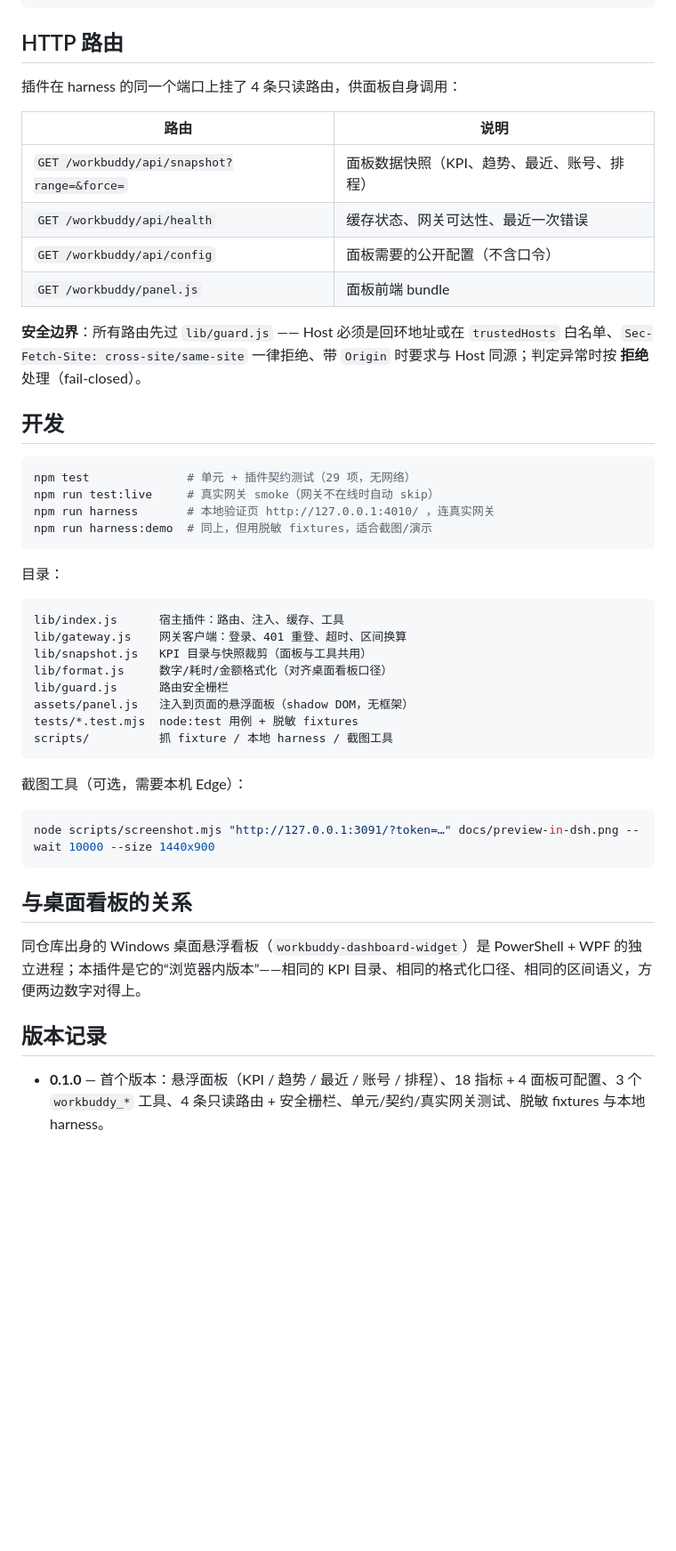
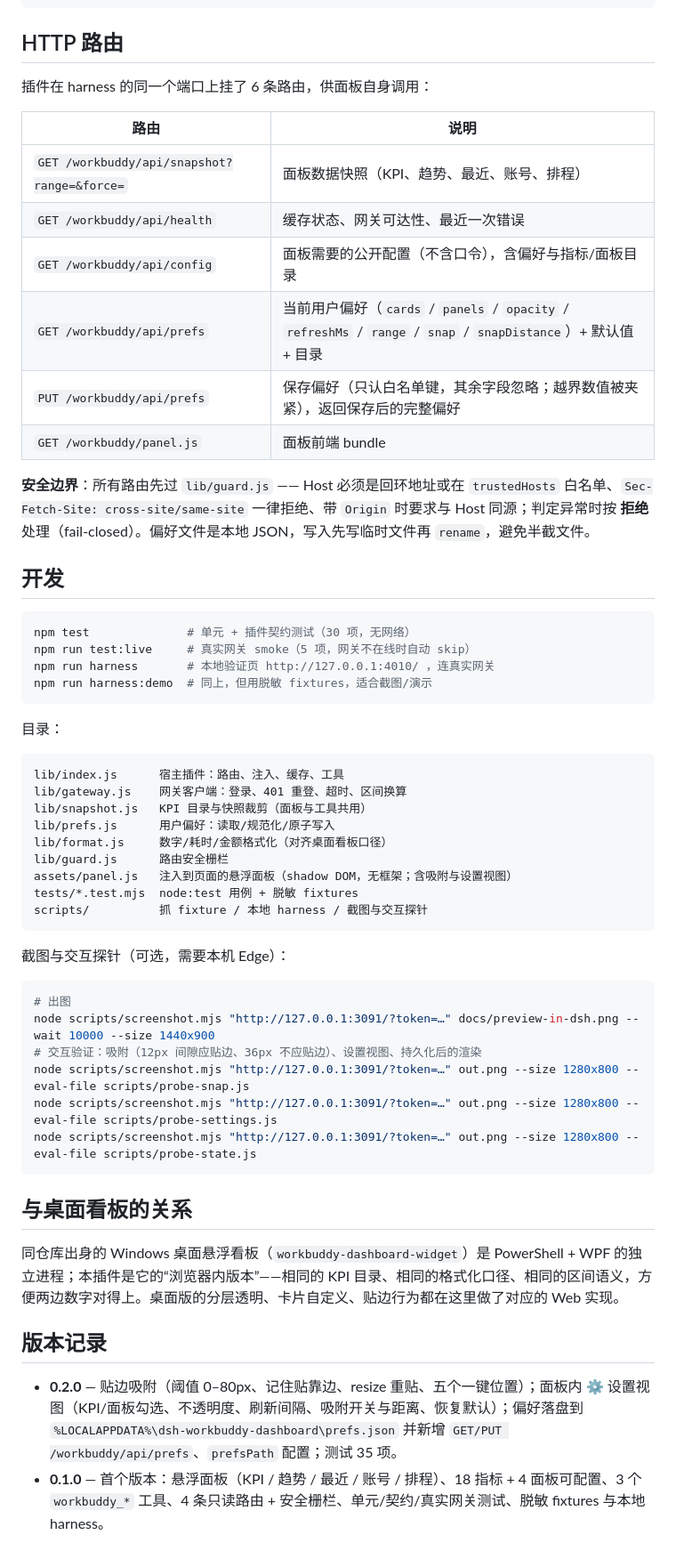
Before and after one commit to wuyun2018/dsh-workbuddy-dashboard, a Markdown page: README.md, the part around one of its changes. Shown at 89% size. GitHub-like rendering; blank space fills up the shorter version.

````diff
--- a/README.md
+++ b/README.md
@@ -111,22 +131,24 @@ dsh plugin --profile web remove dsh-workbuddy-dashboard
 
 ## HTTP 路由
 
-插件在 harness 的同一个端口上挂了 4 条只读路由，供面板自身调用：
+插件在 harness 的同一个端口上挂了 6 条路由，供面板自身调用：
 
 | 路由 | 说明 |
 | --- | --- |
 | `GET /workbuddy/api/snapshot?range=&force=` | 面板数据快照（KPI、趋势、最近、账号、排程） |
 | `GET /workbuddy/api/health` | 缓存状态、网关可达性、最近一次错误 |
-| `GET /workbuddy/api/config` | 面板需要的公开配置（不含口令） |
+| `GET /workbuddy/api/config` | 面板需要的公开配置（不含口令），含偏好与指标/面板目录 |
+| `GET /workbuddy/api/prefs` | 当前用户偏好（`cards` / `panels` / `opacity` / `refreshMs` / `range` / `snap` / `snapDistance`）+ 默认值 + 目录 |
+| `PUT /workbuddy/api/prefs` | 保存偏好（只认白名单键，其余字段忽略；越界数值被夹紧），返回保存后的完整偏好 |
 | `GET /workbuddy/panel.js` | 面板前端 bundle |
 
-**安全边界**：所有路由先过 `lib/guard.js` —— Host 必须是回环地址或在 `trustedHosts` 白名单、`Sec-Fetch-Site: cross-site/same-site` 一律拒绝、带 `Origin` 时要求与 Host 同源；判定异常时按 **拒绝** 处理（fail-closed）。
+**安全边界**：所有路由先过 `lib/guard.js` —— Host 必须是回环地址或在 `trustedHosts` 白名单、`Sec-Fetch-Site: cross-site/same-site` 一律拒绝、带 `Origin` 时要求与 Host 同源；判定异常时按 **拒绝** 处理（fail-closed）。偏好文件是本地 JSON，写入先写临时文件再 `rename`，避免半截文件。
 
 ## 开发
 
 ```powershell
-npm test              # 单元 + 插件契约测试（29 项，无网络）
-npm run test:live     # 真实网关 smoke（网关不在线时自动 skip）
+npm test              # 单元 + 插件契约测试（30 项，无网络）
+npm run test:live     # 真实网关 smoke（5 项，网关不在线时自动 skip）
 npm run harness       # 本地验证页 http://127.0.0.1:4010/ ，连真实网关
 npm run harness:demo  # 同上，但用脱敏 fixtures，适合截图/演示
 ```
@@ -137,25 +159,32 @@ npm run harness:demo  # 同上，但用脱敏 fixtures，适合截图/演示
 lib/index.js      宿主插件：路由、注入、缓存、工具
 lib/gateway.js    网关客户端：登录、401 重登、超时、区间换算
 lib/snapshot.js   KPI 目录与快照裁剪（面板与工具共用）
+lib/prefs.js      用户偏好：读取/规范化/原子写入
 lib/format.js     数字/耗时/金额格式化（对齐桌面看板口径）
 lib/guard.js      路由安全栅栏
-assets/panel.js   注入到页面的悬浮面板（shadow DOM，无框架）
+assets/panel.js   注入到页面的悬浮面板（shadow DOM，无框架；含吸附与设置视图）
 tests/*.test.mjs  node:test 用例 + 脱敏 fixtures
-scripts/          抓 fixture / 本地 harness / 截图工具
+scripts/          抓 fixture / 本地 harness / 截图与交互探针
 ```
 
-截图工具（可选，需要本机 Edge）：
+截图与交互探针（可选，需要本机 Edge）：
 
 ```powershell
+# 出图
 node scripts/screenshot.mjs "http://127.0.0.1:3091/?token=…" docs/preview-in-dsh.png --wait 10000 --size 1440x900
+# 交互验证：吸附（12px 间隙应贴边、36px 不应贴边）、设置视图、持久化后的渲染
+node scripts/screenshot.mjs "http://127.0.0.1:3091/?token=…" out.png --size 1280x800 --eval-file scripts/probe-snap.js
+node scripts/screenshot.mjs "http://127.0.0.1:3091/?token=…" out.png --size 1280x800 --eval-file scripts/probe-settings.js
+node scripts/screenshot.mjs "http://127.0.0.1:3091/?token=…" out.png --size 1280x800 --eval-file scripts/probe-state.js
 ```
 
 ## 与桌面看板的关系
 
-同仓库出身的 Windows 桌面悬浮看板（`workbuddy-dashboard-widget`）是 PowerShell + WPF 的独立进程；本插件是它的“浏览器内版本”——相同的 KPI 目录、相同的格式化口径、相同的区间语义，方便两边数字对得上。
+同仓库出身的 Windows 桌面悬浮看板（`workbuddy-dashboard-widget`）是 PowerShell + WPF 的独立进程；本插件是它的“浏览器内版本”——相同的 KPI 目录、相同的格式化口径、相同的区间语义，方便两边数字对得上。桌面版的分层透明、卡片自定义、贴边行为都在这里做了对应的 Web 实现。
 
 ## 版本记录
 
+- **0.2.0** — 贴边吸附（阈值 0–80px、记住贴靠边、resize 重贴、五个一键位置）；面板内 ⚙ 设置视图（KPI/面板勾选、不透明度、刷新间隔、吸附开关与距离、恢复默认）；偏好落盘到 `%LOCALAPPDATA%\dsh-workbuddy-dashboard\prefs.json` 并新增 `GET/PUT /workbuddy/api/prefs`、`prefsPath` 配置；测试 35 项。
 - **0.1.0** — 首个版本：悬浮面板（KPI / 趋势 / 最近 / 账号 / 排程）、18 指标 + 4 面板可配置、3 个 `workbuddy_*` 工具、4 条只读路由 + 安全栅栏、单元/契约/真实网关测试、脱敏 fixtures 与本地 harness。
 
 ## 许可
````
Also changed, not shown: other parts of README.md (+22 -2 lines), docs/preview-settings.png (added), 12 other files.
